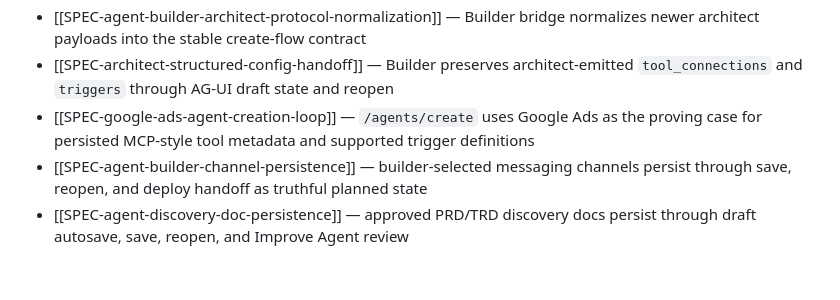
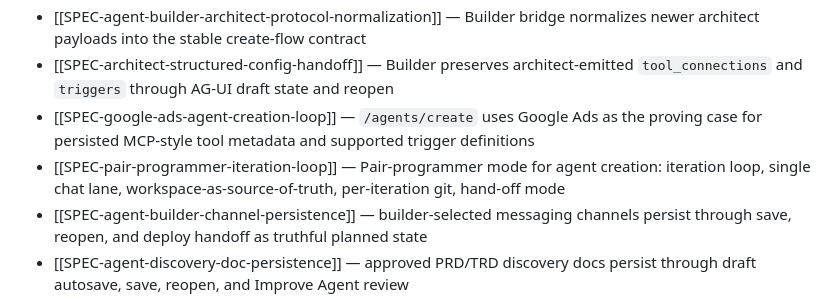
Before and after one commit to ruh-ai/openclaw-ruh, a Markdown page: docs/knowledge-base/000-INDEX.md, the part around the change. Rendered like a GitHub page; blank space fills up the shorter version.

Commit message:
docs(kb): SPEC for pair-programmer iteration loop
Phase 2 design doc for converting the agent-creation flow from autonomous
long turns into checkpointed iterations the user can steer mid-flight.
Five primitives: single chat lane, iteration loop, standing interject,
workspace-as-source-of-truth + per-iteration git, hand-off mode. Stage-by-
stage application table, sequenced delivery 2.0–2.4, telemetry plan with
rollback thresholds, risks. Architect SOUL.md addendum included as
Appendix A — not yet merged into ruh-backend/skills/agent-builder/SKILL.md
because it references tools that don't exist yet (check_user_interjects,
commit_iteration, summarize_user_changes_since_handoff). Lands with the
Phase 2.0 server-side tool registration PR.

Co-Authored-By: Claude Opus 4.7 (1M context) <noreply@anthropic.com>

```diff
--- a/docs/knowledge-base/000-INDEX.md
+++ b/docs/knowledge-base/000-INDEX.md
@@ -72,6 +72,7 @@ All feature specifications live in `specs/`. Every spec links to the KB notes it
 - [[SPEC-agent-builder-architect-protocol-normalization]] — Builder bridge normalizes newer architect payloads into the stable create-flow contract
 - [[SPEC-architect-structured-config-handoff]] — Builder preserves architect-emitted `tool_connections` and `triggers` through AG-UI draft state and reopen
 - [[SPEC-google-ads-agent-creation-loop]] — `/agents/create` uses Google Ads as the proving case for persisted MCP-style tool metadata and supported trigger definitions
+- [[SPEC-pair-programmer-iteration-loop]] — Pair-programmer mode for agent creation: iteration loop, single chat lane, workspace-as-source-of-truth, per-iteration git, hand-off mode
 - [[SPEC-agent-builder-channel-persistence]] — builder-selected messaging channels persist through save, reopen, and deploy handoff as truthful planned state
 - [[SPEC-agent-discovery-doc-persistence]] — approved PRD/TRD discovery docs persist through draft autosave, save, reopen, and Improve Agent review
 - [[SPEC-agent-create-session-resume]] — `/agents/create?agentId=...` rehydrates from backend truth plus a safe local draft cache so refreshes do not drop builder progress or forge linkage
```
Also changed, not shown: 1 other file.
